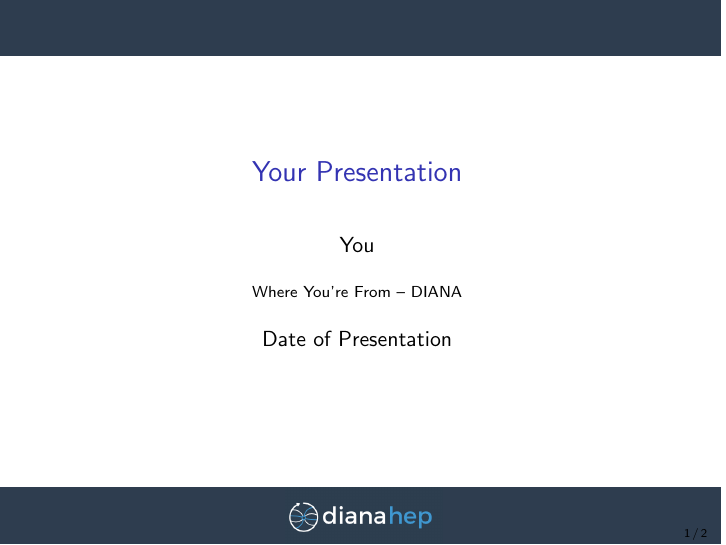
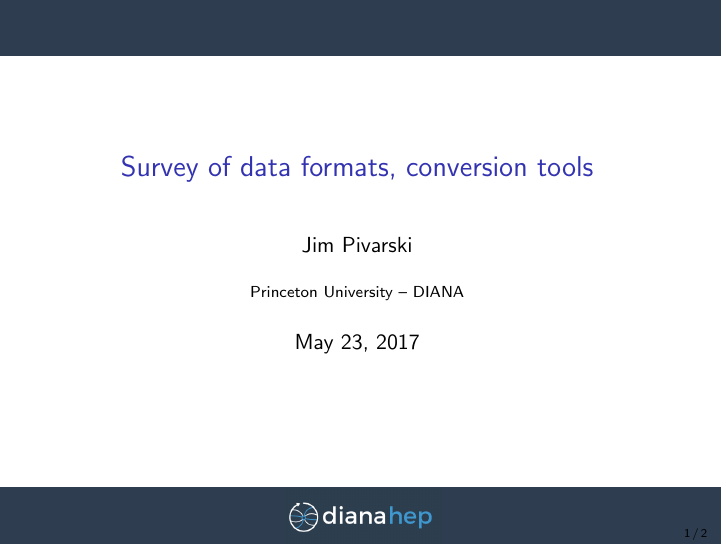
Before and after one commit to jpivarski-talks/2017-05-23-ecosystem-dataformats, LaTeX slides (main.tex): page 1 of 2. Compiled offline with pdfLaTeX.

Commit message:
Update on Overleaf.

```diff
--- a/main.tex
+++ b/main.tex
@@ -60,10 +60,10 @@
   morestring=[b]"""
 }
 
-\title[Your Short Title]{Your Presentation}
-\author{You}
-\institute{Where You're From -- DIANA}
-\date{Date of Presentation}
+\title[2017-05-23-ecosystem-dataformats]{Survey of data formats, conversion tools}
+\author{Jim Pivarski}
+\institute{Princeton University -- DIANA}
+\date{May 23, 2017}
 
 \begin{document}
 
```
